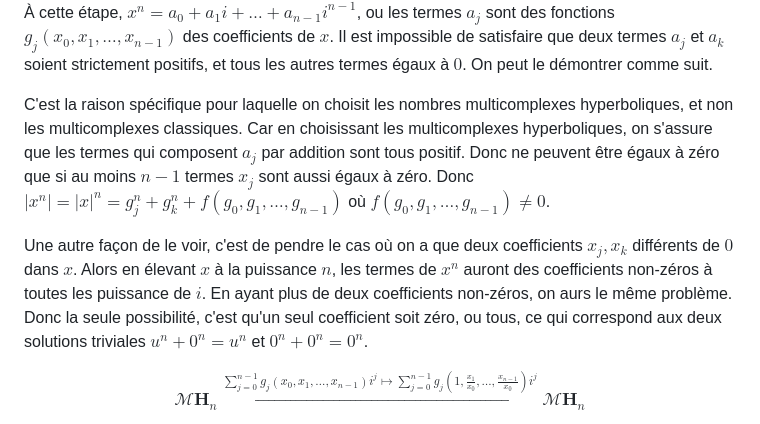
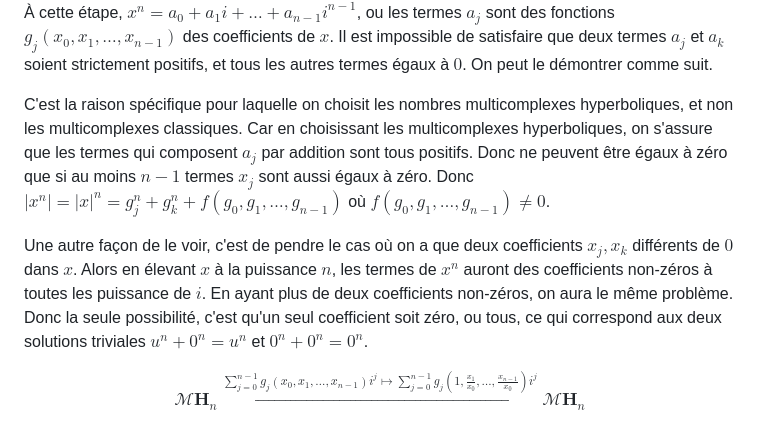
Before and after one commit to nicolasblackburn/Fermat, a Markdown page: src/www/index.md, the part around the change. GitHub-like rendering.

Commit message:
Correction faute de français

```diff
--- a/src/www/index.md
+++ b/src/www/index.md
@@ -99,9 +99,9 @@ $$
 
 À cette étape, $x^n = a_0 + a_1i + \dots + a_{n-1}i^{n-1}$, ou les termes $a_j$ sont des fonctions $g_j(x_0, x_1, \dots, x_{n-1})$ des coefficients de $x$. Il est impossible de satisfaire que deux termes $a_j$ et $a_k$ soient strictement positifs, et tous les autres termes égaux à $0$. On peut le démontrer comme suit.
 
-C'est la raison spécifique pour laquelle on choisit les nombres multicomplexes hyperboliques, et non les multicomplexes classiques. Car en choisissant les multicomplexes hyperboliques, on s'assure que les termes qui composent $a_j$ par addition sont tous positif. Donc ne peuvent être égaux à zéro que si au moins $n-1$ termes  $x_j$ sont aussi égaux à zéro. Donc $|x^n| = |x|^n = g_j^n + g_k^n + f(g_0, g_1, \dots, g_{n-1})$ où $f(g_0, g_1, \dots, g_{n-1}) \neq 0$.
+C'est la raison spécifique pour laquelle on choisit les nombres multicomplexes hyperboliques, et non les multicomplexes classiques. Car en choisissant les multicomplexes hyperboliques, on s'assure que les termes qui composent $a_j$ par addition sont tous positifs. Donc ne peuvent être égaux à zéro que si au moins $n-1$ termes  $x_j$ sont aussi égaux à zéro. Donc $|x^n| = |x|^n = g_j^n + g_k^n + f(g_0, g_1, \dots, g_{n-1})$ où $f(g_0, g_1, \dots, g_{n-1}) \neq 0$.
 
-Une autre façon de le voir, c'est de pendre le cas où on a que deux coefficients $x_j, x_k$ différents de $0$ dans $x$. Alors en élevant $x$ à la puissance $n$, les termes de $x^n$ auront des coefficients non-zéros à toutes les puissance de $i$. En ayant plus de deux coefficients non-zéros, on aurs le même problème. Donc la seule possibilité, c'est qu'un seul coefficient soit zéro, ou tous, ce qui correspond aux deux solutions triviales $u^n + 0^n = u^n$ et $0^n + 0^n = 0^n$.
+Une autre façon de le voir, c'est de pendre le cas où on a que deux coefficients $x_j, x_k$ différents de $0$ dans $x$. Alors en élevant $x$ à la puissance $n$, les termes de $x^n$ auront des coefficients non-zéros à toutes les puissance de $i$. En ayant plus de deux coefficients non-zéros, on aura le même problème. Donc la seule possibilité, c'est qu'un seul coefficient soit zéro, ou tous, ce qui correspond aux deux solutions triviales $u^n + 0^n = u^n$ et $0^n + 0^n = 0^n$.
 
 
 $$
```
